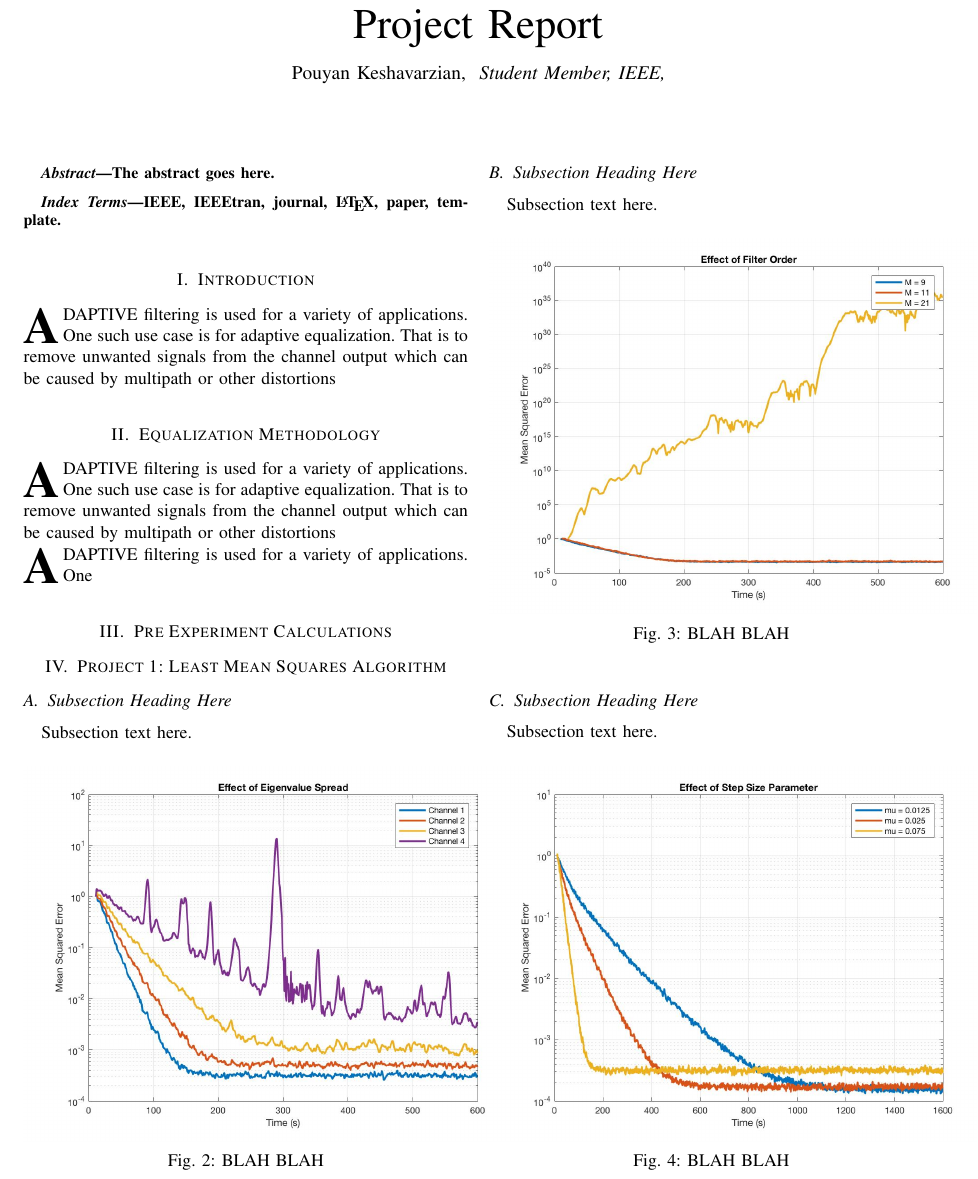
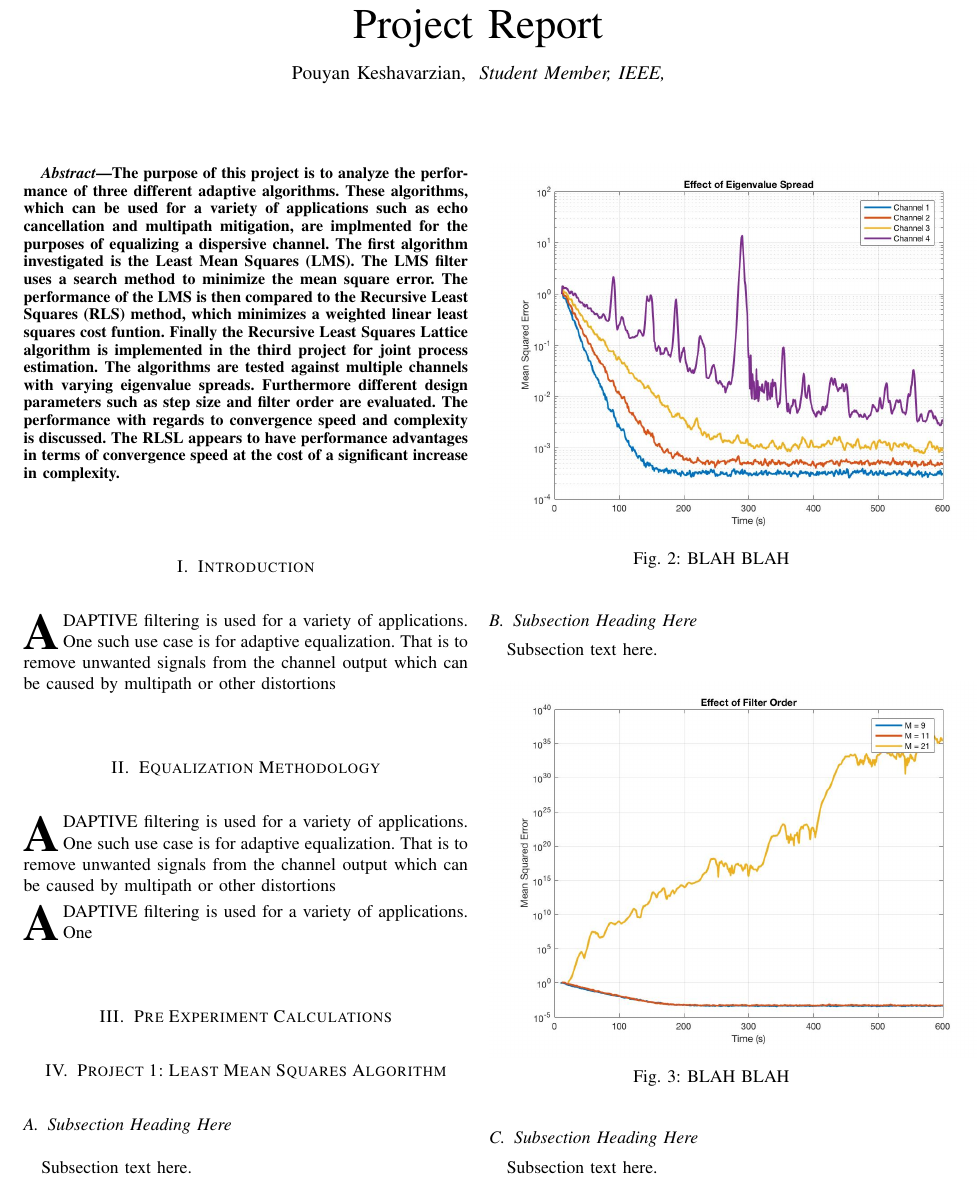
Before and after one commit to pkeshava/enel671projectreport, a LaTeX paper (Pouyan_Keshavarzian_enel671_Report.tex): part of page 1 of 2 before the commit and part of page 1 of 3 after it, cut so that both start at the same text. Compiled offline with pdfLaTeX.

Commit message:
done abstract

```diff
--- a/Pouyan_Keshavarzian_enel671_Report.tex
+++ b/Pouyan_Keshavarzian_enel671_Report.tex
@@ -394,18 +394,20 @@
 % As a general rule, do not put math, special symbols or citations
 % in the abstract or keywords.
 \begin{abstract}
-The abstract goes here.
+The purpose of this project is to analyze the performance of three different
+adaptive algorithms. These algorithms, which can be used for a variety of
+applications such as echo cancellation and multipath mitigation, are implmented for
+the purposes of equalizing a dispersive channel. The first algorithm
+investigated is the Least Mean Squares (LMS). The LMS filter uses a search method to minimize the mean square error.
+The performance of the LMS is then compared to the Recursive Least Squares (RLS) method, which minimizes a weighted linear least squares cost funtion.
+Finally the Recursive Least Squares Lattice algorithm is implemented in the third project for joint process estimation.
+The algorithms are tested against multiple channels with varying eigenvalue spreads. Furthermore
+different design parameters such as step size and filter order are evaluated.
+The performance with regards to convergence speed and complexity is discussed. The RLSL appears to have
+performance advantages in terms of convergence speed at the cost of a significant increase in complexity.
 \end{abstract}
 
 % Note that keywords are not normally used for peerreview papers.
-\begin{IEEEkeywords}
-IEEE, IEEEtran, journal, \LaTeX, paper, template.
-\end{IEEEkeywords}
-
-
-
-
-
 
 % For peer review papers, you can put extra information on the cover
 % page as needed:
```
Also changed, not shown: Pouyan_Keshavarzian_enel671_Report.pdf.
